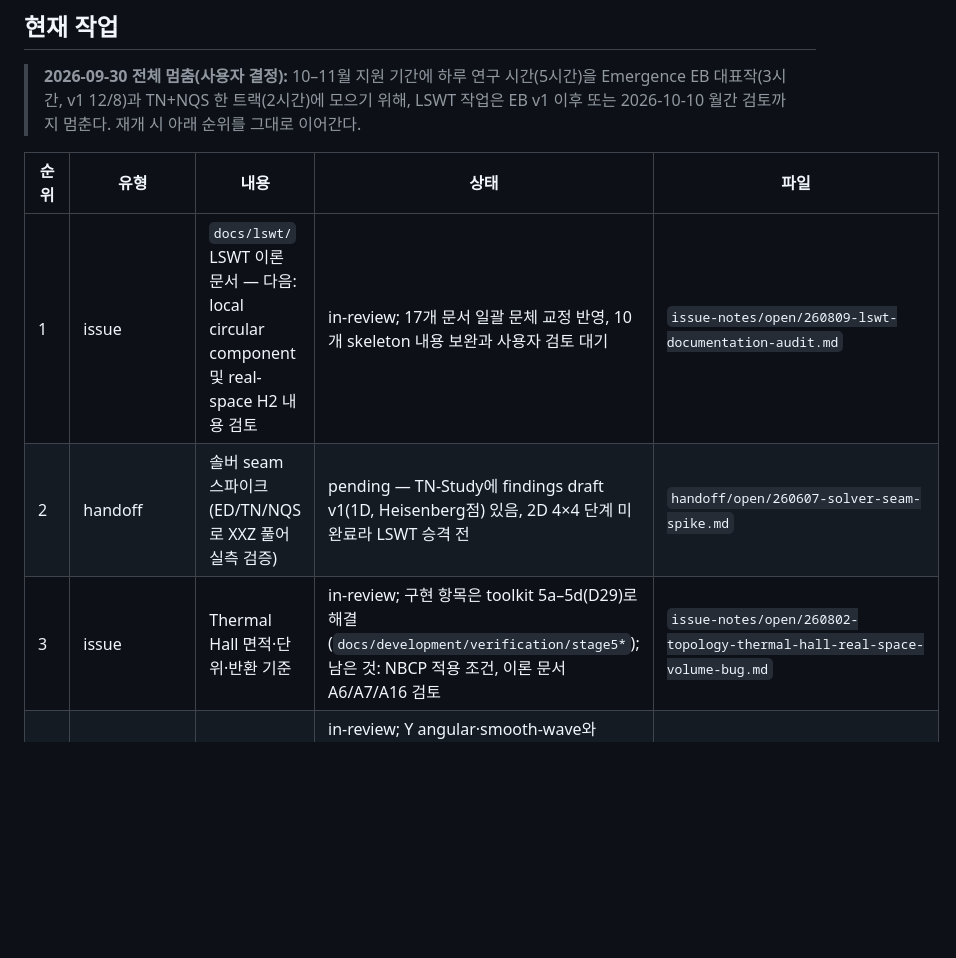
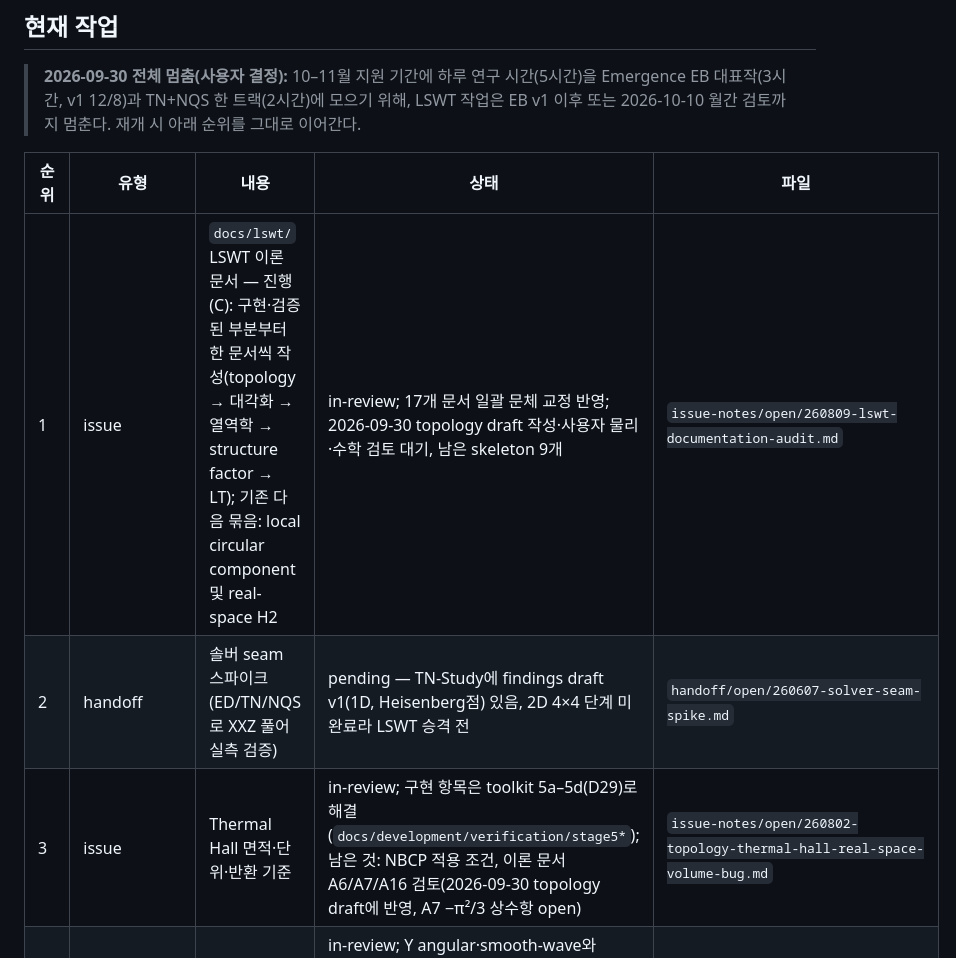
Before and after one commit to sungmin-park-dev/Linear-Spin-Wave-Theory, a Markdown page: GOVERNMENT/Working-Pad/TASK-QUEUE.md, the part around the change. GitHub-like rendering; blank space fills up the shorter version.

Commit message:
Draft the topological magnon quantities theory document (C)
Write the skeleton as a draft against primary source p. 24, Eqs. (143)-(149):
signed lattice skyrmion number, BdG Berry curvature over the 2N columns,
Chern number (Kubo and FHS), per-layer magnon thermal Hall with the pair form.
The -pi^2/3 constant of the source weight stays open (A7). Record the review
bundle in the documentation audit and update the task queue.

Co-Authored-By: Claude Opus 5.5 <noreply@anthropic.com>

```diff
--- a/GOVERNMENT/Working-Pad/TASK-QUEUE.md
+++ b/GOVERNMENT/Working-Pad/TASK-QUEUE.md
@@ -19,9 +19,9 @@ updated: 2026-09-30
 
 | 순위 | 유형 | 내용 | 상태 | 파일 |
 |---|---|---|---|---|
-| 1 | issue | `docs/lswt/` LSWT 이론 문서 — 다음: local circular component 및 real-space H2 내용 검토 | in-review; 17개 문서 일괄 문체 교정 반영, 10개 skeleton 내용 보완과 사용자 검토 대기 | `issue-notes/open/260809-lswt-documentation-audit.md` |
+| 1 | issue | `docs/lswt/` LSWT 이론 문서 — 진행(C): 구현·검증된 부분부터 한 문서씩 작성(topology → 대각화 → 열역학 → structure factor → LT); 기존 다음 묶음: local circular component 및 real-space H2 | in-review; 17개 문서 일괄 문체 교정 반영; 2026-09-30 topology draft 작성·사용자 물리·수학 검토 대기, 남은 skeleton 9개 | `issue-notes/open/260809-lswt-documentation-audit.md` |
 | 2 | handoff | 솔버 seam 스파이크 (ED/TN/NQS로 XXZ 풀어 실측 검증) | pending — TN-Study에 findings draft v1(1D, Heisenberg점) 있음, 2D 4×4 단계 미완료라 LSWT 승격 전 | `handoff/open/260607-solver-seam-spike.md` |
-| 3 | issue | Thermal Hall 면적·단위·반환 기준 | in-review; 구현 항목은 toolkit 5a–5d(D29)로 해결(`docs/development/verification/stage5*`); 남은 것: NBCP 적용 조건, 이론 문서 A6/A7/A16 검토 | `issue-notes/open/260802-topology-thermal-hall-real-space-volume-bug.md` |
+| 3 | issue | Thermal Hall 면적·단위·반환 기준 | in-review; 구현 항목은 toolkit 5a–5d(D29)로 해결(`docs/development/verification/stage5*`); 남은 것: NBCP 적용 조건, 이론 문서 A6/A7/A16 검토(2026-09-30 topology draft에 반영, A7 −π²/3 상수항 open) | `issue-notes/open/260802-topology-thermal-hall-real-space-volume-bug.md` |
 | 4 | issue | NBCP 연구노트와 arXiv 열적 주장 검토 | in-review; Y angular·smooth-wave와 density wall 164개 local minima 대조 완료; 벽 폭 3–4a, 장력 양수·크기 수렴 및 metastability 확인; 다음: vortex core·wall 결합, 이후 thermal 검증; quantum/thermal matching 미완료 | `issue-notes/open/260810-pseudo-goldstone-gap.md` |
 | 5 | issue | NBCP band plot와 남은 LSWT 구현 backlog | draft; H·Colpa 검증 끝(toolkit 2–4a), band plot 작성·검토와 시각화 포팅·공개 배포 등 남음 | `issue-notes/open/260810-lswt-implementation-backlog.md` |
 | 6 | idea | 공통 SpinModel IR 표현법 | draft | `idea-proposals/2026-06-04-general-spin-model-ir.md` |
```
Also changed, not shown: 2 other files.
